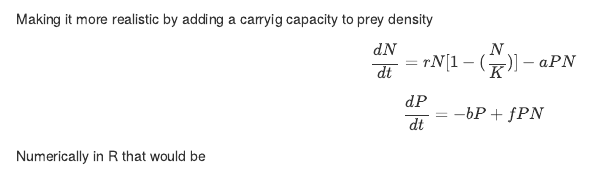
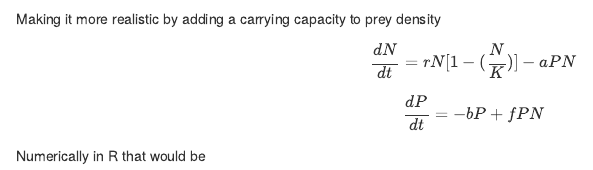
Before and after one commit to FrankHassanabad/diff-equations, an R Markdown document (diff-equations.Rmd): the page in a window 1100 px wide, from 5100 px down. The pictures show the output file diff-equations.html that the author committed with the source, opened offline.

Commit message:
Updated spelling mistake

````diff
--- a/diff-equations.Rmd
+++ b/diff-equations.Rmd
@@ -1,9 +1,9 @@
 ---
 title: "differential-equations"
 output:
+  html_document: default
+  html_notebook: default
   pdf_document: default
-  html_notebook: default
-  html_document: default
 ---
 
 Following the tutorial from:
@@ -128,7 +128,7 @@ plot(LV.out[,2], LV.out[,3], type="l", xlab="Prey Density",
      col.axis="grey30", col.lab="grey30", col.main="grey30")
 ```
 
-Making it more realistic by adding a carryig capacity to prey density
+Making it more realistic by adding a carrying capacity to prey density
 
 $$
 \frac{dN}{dt} = rN[1 - (\frac{N}{K})] - aPN
````
Also changed, not shown: diff-equations.html, diff-equations.pdf.
